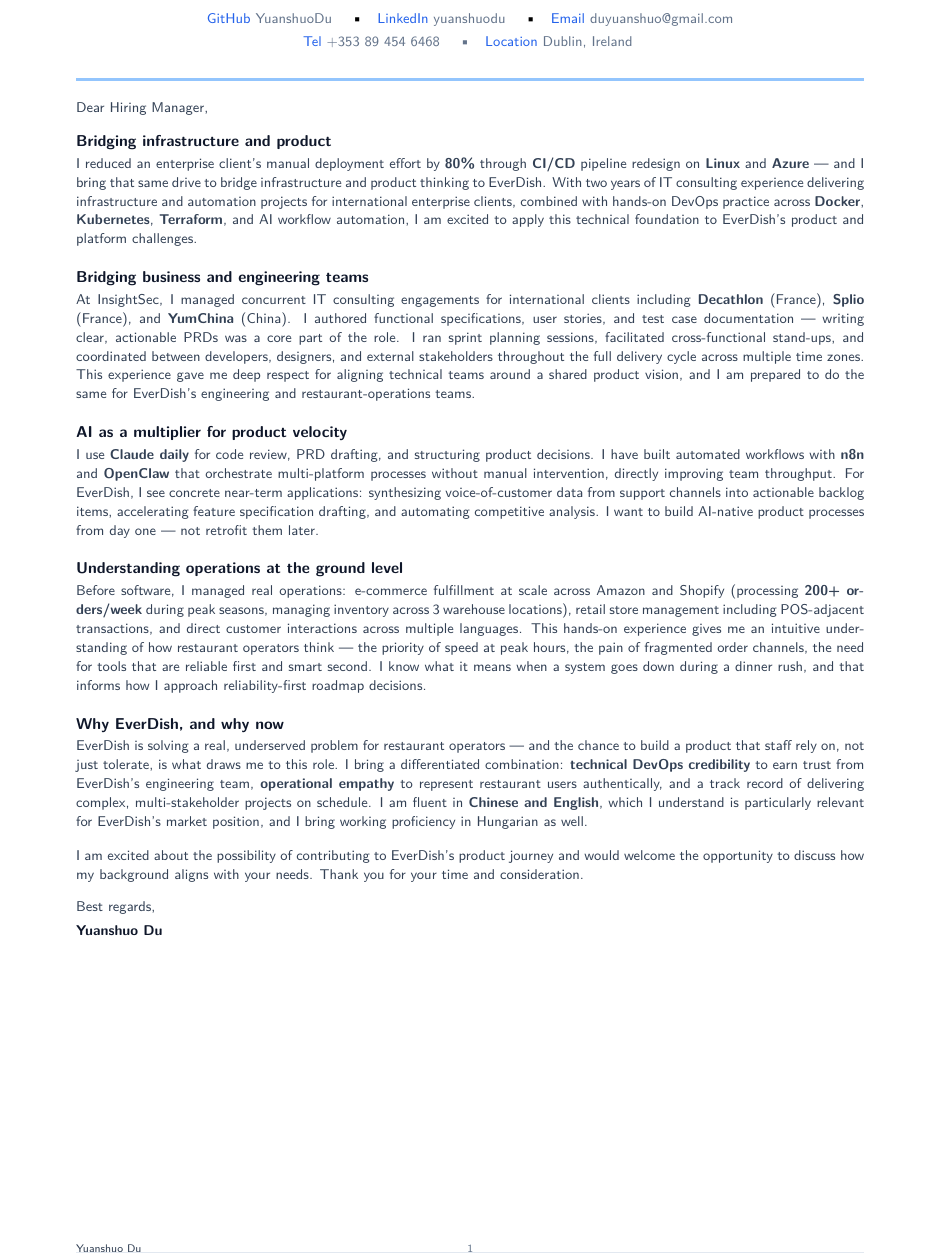
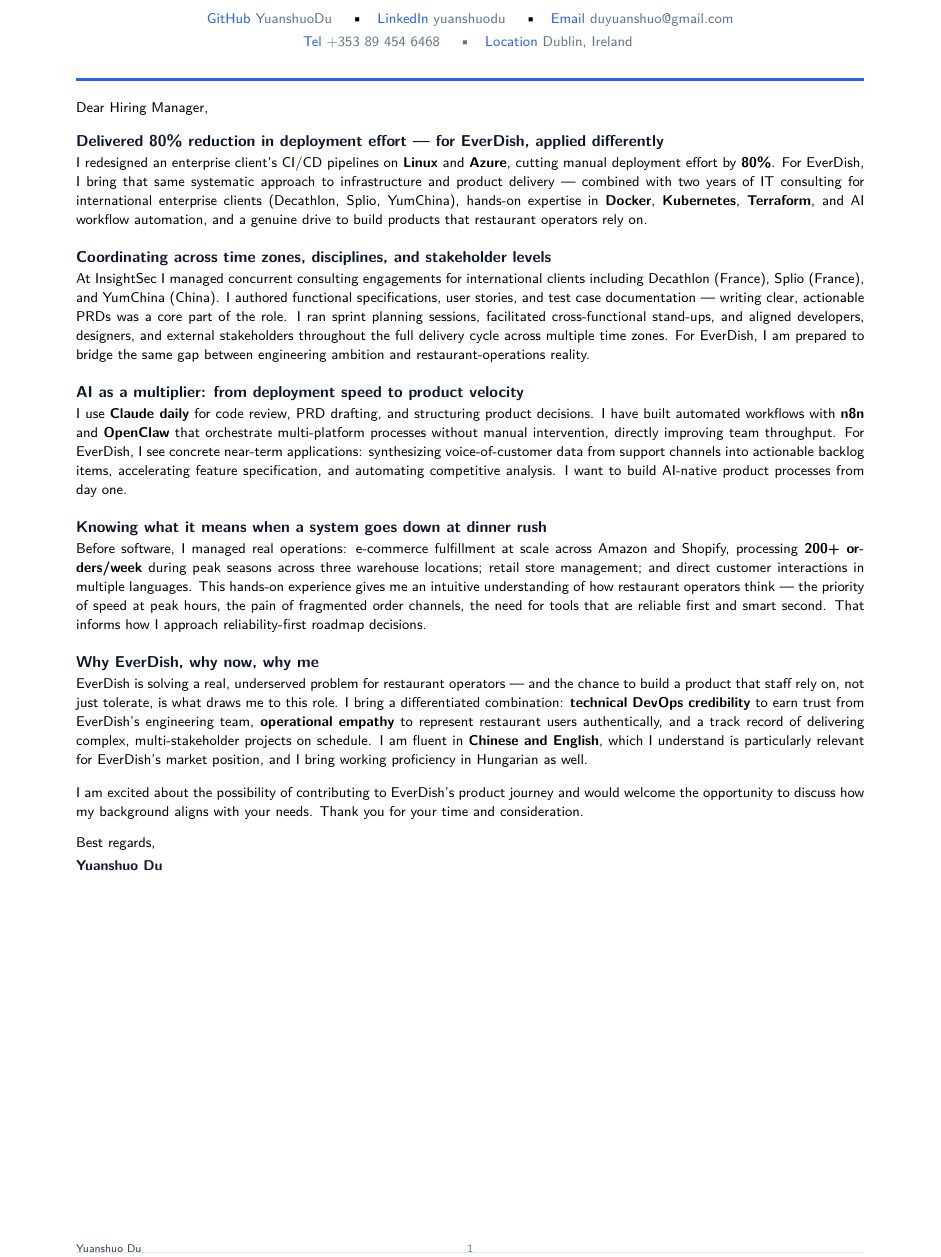
Before and after one commit to YuanshuoDu/resume, a LaTeX letter (coverletter.tex, which reads coverletter.cls, simpleresume.cls): part of the page, cut so that both start at the same text. Compiled offline with pdfLaTeX.

Commit message:
devops: iter1 - UI+HR improvements

```diff
--- a/coverletter.cls
+++ b/coverletter.cls
@@ -49,9 +49,9 @@
 \AtBeginDocument{%
   \AddToShipoutPictureFG{%
     \put(0,\dimexpr\paperheight-\topmargin-1in-8pt){%
-      \textcolor{headerbar}{\rule{\paperwidth}{4pt}}}%
+      \textcolor{headerbar}{\rule{\paperwidth}{5pt}}}%
     \put(0,\dimexpr\paperheight-\topmargin-1in-8pt-2pt){%
-      \textcolor{headerbar2}{\rule{\paperwidth}{1.5pt}}}%
+      \textcolor{headerbar2}{\rule{\paperwidth}{2pt}}}%
   }%
 }
 
@@ -77,7 +77,7 @@
 
 % ── Accent rule helper ────────────────────────────────────────────────────────
 \newcommand{\clrule}{%
-  \par\noindent\textcolor{accentmid}{\rule{\linewidth}{1.5pt}}\par
+  \par\noindent\textcolor{accent}{\rule{\linewidth}{2pt}}\par
   \nopagebreak\vspace{0.2cm}%
 }
 
--- a/coverletter.tex
+++ b/coverletter.tex
@@ -1,8 +1,8 @@
 \documentclass{coverletter}
 \usepackage{fontawesome5}
 \usepackage{titlesec}
-\titleformat{\section}{\normalsize\sffamily\bfseries\color{primary}\raggedright}{\llap{\color{accent}\rule[0.12ex]{2.5pt}{0.95em}\hspace{0.28em}}}{0em}{}
-\titlespacing*{\section}{0pt}{0.85ex}{0.4ex}
+\titleformat{\section}{\normalsize\sffamily\bfseries\color{primary}\raggedright}{\llap{\color{accent}\rule[0.12ex]{3pt}{1em}\hspace{0.35em}}}{0em}{}
+\titlespacing*{\section}{0pt}{0.85ex}{0.35ex}
 
 \begin{document}
 
@@ -26,13 +26,13 @@
     \href{https://www.google.com/maps/place/Dublin,+Ireland}{\color{accent}\faMapMarker\color{muted}\ Dublin, Ireland}
   }
 \end{center}
-\par\noindent\textcolor{accentmid}{\rule{\linewidth}{2pt}}\par\nopagebreak\vspace{0.28cm}
+\par\noindent\textcolor{accent}{\rule{\linewidth}{2pt}}\par\nopagebreak\vspace{0.28cm}
 
 % ─────────────────────────────────────────────────────────────────────────────
 %  SALUTATION
 % ─────────────────────────────────────────────────────────────────────────────
 \noindent%
-{\sffamily\small\color{secondary}
+{\sffamily\small
   Dear Hiring Manager,
 }
 
@@ -41,74 +41,74 @@
 % ─────────────────────────────────────────────────────────────────────────────
 %  OPENING — Lead with a concrete, quantified DevOps win + section header
 % ─────────────────────────────────────────────────────────────────────────────
-\section*{Bridging infrastructure and product}
+\section*{Delivered 80\% reduction in deployment effort --- for EverDish, applied differently}
 \nopagebreak\noindent%
-{\sffamily\small\color{secondary}
-  I reduced an enterprise client's manual deployment effort by \textbf{80\%} through \textbf{CI/CD} pipeline redesign on \textbf{Linux} and \textbf{Azure} --- and I bring that same drive to bridge infrastructure and product thinking to EverDish. With two years of IT consulting experience delivering infrastructure and automation projects for international enterprise clients, combined with hands-on DevOps practice across \textbf{Docker}, \textbf{Kubernetes}, \textbf{Terraform}, and AI workflow automation, I am excited to apply this technical foundation to EverDish's product and platform challenges.
+{\sffamily\small
+  I redesigned an enterprise client's CI/CD pipelines on \textbf{Linux} and \textbf{Azure}, cutting manual deployment effort by \textbf{80\%}. For EverDish, I bring that same systematic approach to infrastructure and product delivery --- combined with two years of IT consulting for international enterprise clients (Decathlon, Splio, YumChina), hands-on expertise in \textbf{Docker}, \textbf{Kubernetes}, \textbf{Terraform}, and AI workflow automation, and a genuine drive to build products that restaurant operators rely on.
+}
+
+\vspace{0.30cm}
+
+% ─────────────────────────────────────────────────────────────────────────────
+%  BODY 1 — Cross-functional coordination & PRD experience (with metrics)
+% ─────────────────────────────────────────────────────────────────────────────
+\section*{Coordinating across time zones, disciplines, and stakeholder levels}
+\nopagebreak\noindent%
+{\sffamily\small
+  At InsightSec I managed concurrent consulting engagements for international clients including Decathlon (France), Splio (France), and YumChina (China). I authored functional specifications, user stories, and test case documentation --- writing clear, actionable PRDs was a core part of the role. I ran sprint planning sessions, facilitated cross-functional stand-ups, and aligned developers, designers, and external stakeholders throughout the full delivery cycle across multiple time zones. For EverDish, I am prepared to bridge the same gap between engineering ambition and restaurant-operations reality.
+}
+
+\vspace{0.30cm}
+
+% ─────────────────────────────────────────────────────────────────────────────
+%  BODY 2 — AI tools + workflow automation (DevOps angle → product speed)
+% ─────────────────────────────────────────────────────────────────────────────
+\section*{AI as a multiplier: from deployment speed to product velocity}
+\nopagebreak\noindent%
+{\sffamily\small
+  I use \textbf{Claude daily} for code review, PRD drafting, and structuring product decisions. I have built automated workflows with \textbf{n8n} and \textbf{OpenClaw} that orchestrate multi-platform processes without manual intervention, directly improving team throughput. For EverDish, I see concrete near-term applications: synthesizing voice-of-customer data from support channels into actionable backlog items, accelerating feature specification, and automating competitive analysis. I want to build AI-native product processes from day one.
+}
+
+\vspace{0.30cm}
+
+% ─────────────────────────────────────────────────────────────────────────────
+%  BODY 3 — Restaurant/ops experience relevant to EverDish's B2B SaaS product
+% ─────────────────────────────────────────────────────────────────────────────
+\section*{Knowing what it means when a system goes down at dinner rush}
+\nopagebreak\noindent%
+{\sffamily\small
+  Before software, I managed real operations: e-commerce fulfillment at scale across Amazon and Shopify, processing \textbf{200+ orders/week} during peak seasons across three warehouse locations; retail store management; and direct customer interactions in multiple languages. This hands-on experience gives me an intuitive understanding of how restaurant operators think --- the priority of speed at peak hours, the pain of fragmented order channels, the need for tools that are reliable first and smart second. That informs how I approach reliability-first roadmap decisions.
+}
+
+\vspace{0.30cm}
+
+% ─────────────────────────────────────────────────────────────────────────────
+%  BODY 4 — Why EverDish + language skills + differentiation close
+% ─────────────────────────────────────────────────────────────────────────────
+\section*{Why EverDish, why now, why me}
+\nopagebreak\noindent%
+{\sffamily\small
+  EverDish is solving a real, underserved problem for restaurant operators --- and the chance to build a product that staff rely on, not just tolerate, is what draws me to this role. I bring a differentiated combination: \textbf{technical DevOps credibility} to earn trust from EverDish's engineering team, \textbf{operational empathy} to represent restaurant users authentically, and a track record of delivering complex, multi-stakeholder projects on schedule. I am fluent in \textbf{Chinese and English}, which I understand is particularly relevant for EverDish's market position, and I bring working proficiency in Hungarian as well.
 }
 
 \vspace{0.32cm}
 
 % ─────────────────────────────────────────────────────────────────────────────
-%  BODY 1 — Cross-functional coordination & PRD experience (with metrics)
-% ─────────────────────────────────────────────────────────────────────────────
-\section*{Bridging business and engineering teams}
-\nopagebreak\noindent%
-{\sffamily\small\color{secondary}
-  At InsightSec, I managed concurrent IT consulting engagements for international clients including \textbf{Decathlon} (France), \textbf{Splio} (France), and \textbf{YumChina} (China). I authored functional specifications, user stories, and test case documentation --- writing clear, actionable PRDs was a core part of the role. I ran sprint planning sessions, facilitated cross-functional stand-ups, and coordinated between developers, designers, and external stakeholders throughout the full delivery cycle across multiple time zones. This experience gave me deep respect for aligning technical teams around a shared product vision, and I am prepared to do the same for EverDish's engineering and restaurant-operations teams.
-}
-
-\vspace{0.32cm}
-
-% ─────────────────────────────────────────────────────────────────────────────
-%  BODY 2 — AI tools + workflow automation (DevOps angle → product speed)
-% ─────────────────────────────────────────────────────────────────────────────
-\section*{AI as a multiplier for product velocity}
-\nopagebreak\noindent%
-{\sffamily\small\color{secondary}
-  I use \textbf{Claude daily} for code review, PRD drafting, and structuring product decisions. I have built automated workflows with \textbf{n8n} and \textbf{OpenClaw} that orchestrate multi-platform processes without manual intervention, directly improving team throughput. For EverDish, I see concrete near-term applications: synthesizing voice-of-customer data from support channels into actionable backlog items, accelerating feature specification drafting, and automating competitive analysis. I want to build AI-native product processes from day one --- not retrofit them later.
-}
-
-\vspace{0.32cm}
-
-% ─────────────────────────────────────────────────────────────────────────────
-%  BODY 3 — Restaurant/ops experience relevant to EverDish's B2B SaaS product
-% ─────────────────────────────────────────────────────────────────────────────
-\section*{Understanding operations at the ground level}
-\nopagebreak\noindent%
-{\sffamily\small\color{secondary}
-  Before software, I managed real operations: e-commerce fulfillment at scale across Amazon and Shopify (processing \textbf{200+ orders/week} during peak seasons, managing inventory across 3 warehouse locations), retail store management including POS-adjacent transactions, and direct customer interactions across multiple languages. This hands-on experience gives me an intuitive understanding of how restaurant operators think --- the priority of speed at peak hours, the pain of fragmented order channels, the need for tools that are reliable first and smart second. I know what it means when a system goes down during a dinner rush, and that informs how I approach reliability-first roadmap decisions.
-}
-
-\vspace{0.32cm}
-
-% ─────────────────────────────────────────────────────────────────────────────
-%  BODY 4 — Why EverDish + language skills + differentiation close
-% ─────────────────────────────────────────────────────────────────────────────
-\section*{Why EverDish, and why now}
-\nopagebreak\noindent%
-{\sffamily\small\color{secondary}
-  EverDish is solving a real, underserved problem for restaurant operators --- and the chance to build a product that staff rely on, not just tolerate, is what draws me to this role. I bring a differentiated combination: \textbf{technical DevOps credibility} to earn trust from EverDish's engineering team, \textbf{operational empathy} to represent restaurant users authentically, and a track record of delivering complex, multi-stakeholder projects on schedule. I am fluent in \textbf{Chinese and English}, which I understand is particularly relevant for EverDish's market position, and I bring working proficiency in Hungarian as well.
-}
-
-\vspace{0.35cm}
-
-% ─────────────────────────────────────────────────────────────────────────────
 %  CLOSING
 % ─────────────────────────────────────────────────────────────────────────────
 \noindent%
-{\sffamily\small\color{secondary}
+{\sffamily\small
   I am excited about the possibility of contributing to EverDish's product journey and would welcome the opportunity to discuss how my background aligns with your needs. Thank you for your time and consideration.
 }
 
-\vspace{0.30cm}
+\vspace{0.28cm}
 
 \noindent%
-{\sffamily\small\color{secondary}
+{\sffamily\small
   Best regards,
 }
 
-\vspace{0.10cm}
+\vspace{0.08cm}
 
 \noindent%
 {\sffamily\small\color{namecolor}\bfseries
--- a/simpleresume.cls
+++ b/simpleresume.cls
@@ -38,7 +38,7 @@
 \definecolor{skilltext}{RGB}{29,78,216}   % Blue-700 — skills pill text
 
 % ── Page geometry ────────────────────────────────────────────────────────────
-\geometry{a4paper,left=1.7cm,top=1.2cm,right=1.7cm,bottom=1.5cm}
+\geometry{a4paper,left=1.7cm,top=1.5cm,right=1.7cm,bottom=1.5cm}
 
 % ── Hyperlinks ───────────────────────────────────────────────────────────────
 \hypersetup{
@@ -55,7 +55,7 @@
   \addtolength{\spaceskip}{0.06em}%
   \raggedright
 }{%
-  \llap{\color{accent}\rule[0.15ex]{2.5pt}{0.95em}\hspace{0.28em}}% left accent bar
+  \llap{\color{accent}\rule[0.15ex]{3.5pt}{1.05em}\hspace{0.30em}}% left accent bar
 }{0em}{}
 \titlespacing*{\section}{0pt}{0.85ex}{0.4ex}
 
@@ -72,18 +72,18 @@
 \AtBeginDocument{%
   \AddToShipoutPictureFG{%
     \put(0,\dimexpr\paperheight-\topmargin-1in-8pt\relax){%
-      \textcolor{headerbar}{\rule{\paperwidth}{3pt}}%
+      \textcolor{headerbar}{\rule{\paperwidth}{5pt}}%
     }%
     \put(0,\dimexpr\paperheight-\topmargin-1in-8pt-2pt\relax){%
-      \textcolor{headerbar2}{\rule{\paperwidth}{1pt}}%
+      \textcolor{headerbar2}{\rule{\paperwidth}{2pt}}%
     }%
   }%
 }
 
 % ── Header rule divider ───────────────────────────────────────────────────────
 \newcommand{\headerrule}{%
-  \par\noindent\textcolor{accentmid}{\rule{\linewidth}{1.5pt}}\par
-  \nopagebreak\vspace{0.25cm}%
+  \par\noindent\textcolor{accent}{\rule{\linewidth}{2pt}}\par
+  \nopagebreak\vspace{0.22cm}%
 }
 
 % ── Footer ───────────────────────────────────────────────────────────────────
```
Also changed, not shown: resume.tex (+4 -4 lines), coverletter.pdf, resume.pdf.
